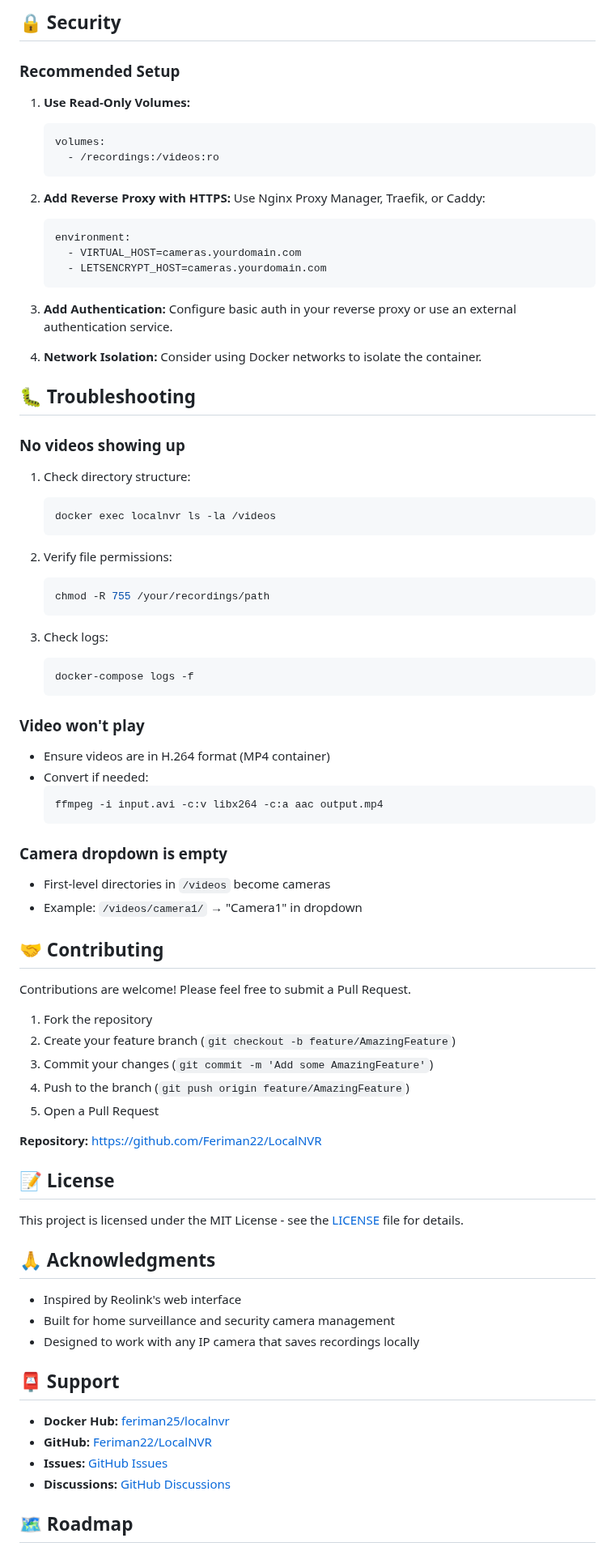
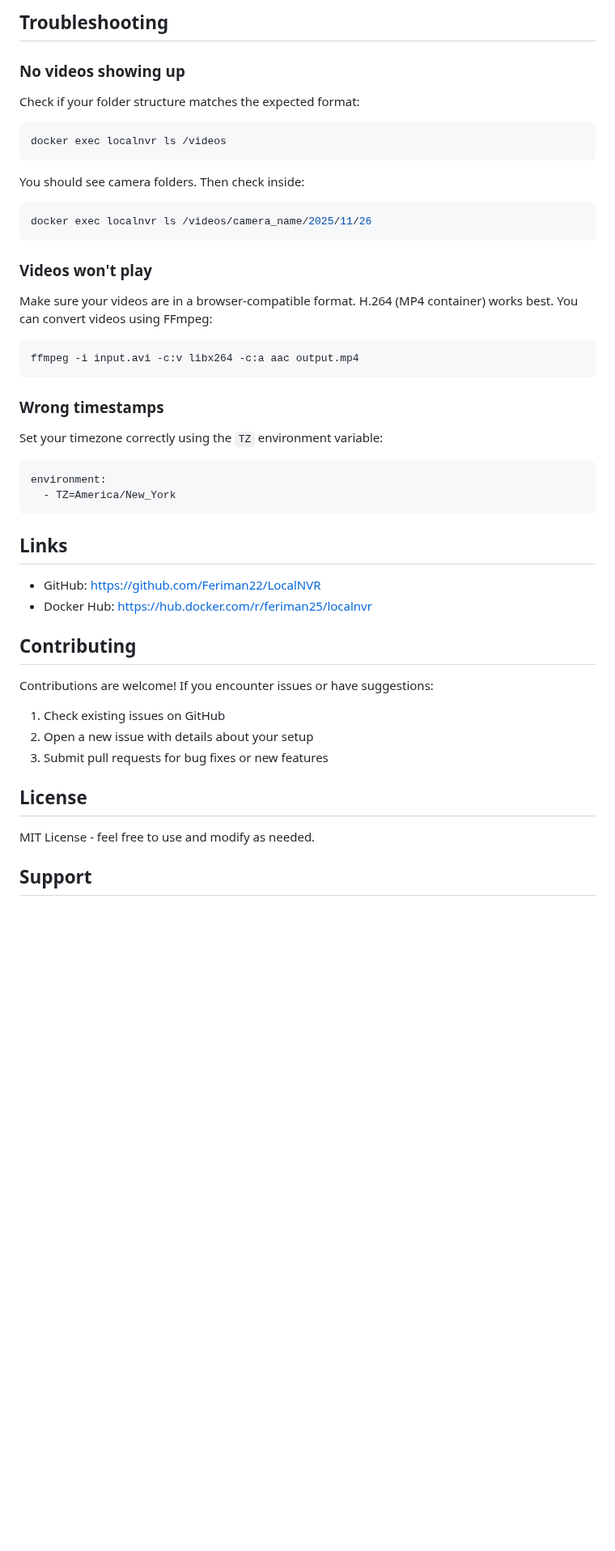
Before and after one commit to Feriman22/LocalNVR, a Markdown page: README.md, the part around one of its changes. Shown at 81% size. GitHub-like rendering; blank space fills up the shorter version.

````diff
--- a/README.md
+++ b/README.md
@@ -199,87 +151,52 @@ localnvr/
-## 🔒 Security
-
-### Recommended Setup
-
-1. **Use Read-Only Volumes:**
-   ```yaml
-   volumes:
-     - /recordings:/videos:ro
-   ```
-
-2. **Add Reverse Proxy with HTTPS:**
-   Use Nginx Proxy Manager, Traefik, or Caddy:
-   ```yaml
-   environment:
-     - VIRTUAL_HOST=cameras.yourdomain.com
-     - LETSENCRYPT_HOST=cameras.yourdomain.com
-   ```
-
-3. **Add Authentication:**
-   Configure basic auth in your reverse proxy or use an external authentication service.
-
-4. **Network Isolation:**
-   Consider using Docker networks to isolate the container.
-
-## 🐛 Troubleshooting
+## Troubleshooting
 
 ### No videos showing up
 
-1. Check directory structure:
-   ```bash
-   docker exec localnvr ls -la /videos
-   ```
+Check if your folder structure matches the expected format:
 
-2. Verify file permissions:
-   ```bash
-   chmod -R 755 /your/recordings/path
-   ```
+```bash
+docker exec localnvr ls /videos
+```
 
-3. Check logs:
-   ```bash
-   docker-compose logs -f
-   ```
+You should see camera folders. Then check inside:
 
-### Video won't play
+```bash
+docker exec localnvr ls /videos/camera_name/2025/11/26
+```
 
-- Ensure videos are in H.264 format (MP4 container)
-- Convert if needed:
-  ```bash
-  ffmpeg -i input.avi -c:v libx264 -c:a aac output.mp4
-  ```
+### Videos won't play
 
-### Camera dropdown is empty
+Make sure your videos are in a browser-compatible format. H.264 (MP4 container) works best. You can convert videos using FFmpeg:
 
-- First-level directories in `/videos` become cameras
-- Example: `/videos/camera1/` → "Camera1" in dropdown
+```bash
+ffmpeg -i input.avi -c:v libx264 -c:a aac output.mp4
+```
 
-## 🤝 Contributing
+### Wrong timestamps
 
-Contributions are welcome! Please feel free to submit a Pull Request.
+Set your timezone correctly using the `TZ` environment variable:
 
-1. Fork the repository
-2. Create your feature branch (`git checkout -b feature/AmazingFeature`)
-3. Commit your changes (`git commit -m 'Add some AmazingFeature'`)
-4. Push to the branch (`git push origin feature/AmazingFeature`)
-5. Open a Pull Request
+```yaml
+environment:
+  - TZ=America/New_York
+```
 
-**Repository:** https://github.com/Feriman22/LocalNVR
+## Links
 
-## 📝 License
+- GitHub: https://github.com/Feriman22/LocalNVR
+- Docker Hub: https://hub.docker.com/r/feriman25/localnvr
 
-This project is licensed under the MIT License - see the [LICENSE](LICENSE) file for details.
+## Contributing
 
-## 🙏 Acknowledgments
+Contributions are welcome! If you encounter issues or have suggestions:
 
-- Inspired by Reolink's web interface
-- Built for home surveillance and security camera management
-- Designed to work with any IP camera that saves recordings locally
+1. Check existing issues on GitHub
+2. Open a new issue with details about your setup
+3. Submit pull requests for bug fixes or new features
 
-## 📮 Support
+## License
 
-- **Docker Hub:** [feriman25/localnvr](https://hub.docker.com/r/feriman25/localnvr)
-- **GitHub:** [Feriman22/LocalNVR](https://github.com/Feriman22/LocalNVR)
-- **Issues:** [GitHub Issues](https://github.com/Feriman22/LocalNVR/issues)
-- **Discussions:** [GitHub Discussions](https://github.com/Feriman22/LocalNVR/discussions)
+MIT License - feel free to use and modify as needed.
 
-## 🗺️ Roadmap
+## Support
 
````
Also changed, not shown: other parts of README.md (+118 -175 lines).
